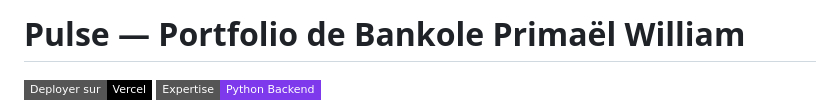
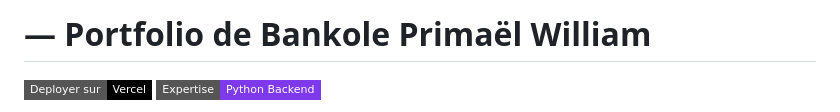
Before and after one commit to egbami/BPW, a Markdown page: README.md, the part around the change. Drawn GitHub-style; badges without logos.

Commit message:
Update project title in README

```diff
--- a/README.md
+++ b/README.md
@@ -1,4 +1,4 @@
-# Pulse — Portfolio de Bankole Primaël William
+# — Portfolio de Bankole Primaël William
 
 [![Vercel Deployment](https://img.shields.io/badge/Deployer%20sur-Vercel-black?style=flat-square&logo=vercel)](https://vercel.com)
 [![Expertise](https://img.shields.io/badge/Expertise-Python%20Backend-7D39EB?style=flat-square)](https://github.com/Primael-dev)
```
